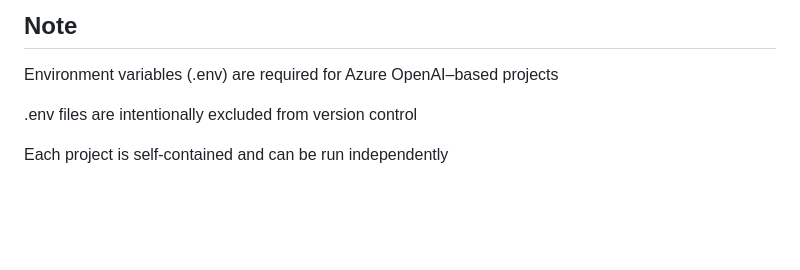
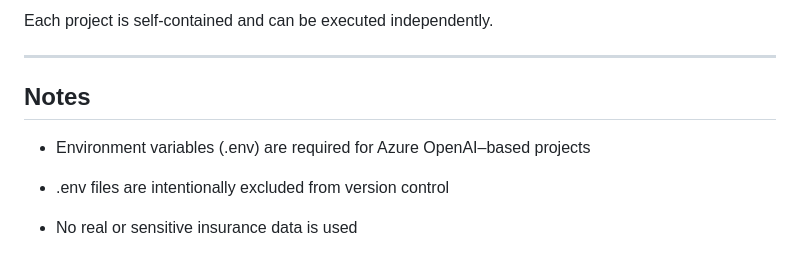
Before and after one commit to ganeshmali12/Insurance_usecases, a Markdown page: README.md, the part around one of its changes. Drawn GitHub-style; blank space fills up the shorter version.

```diff
--- a/README.md
+++ b/README.md
@@ -127,8 +178,13 @@ Run and explore the application
 
-## Note
+Each project is self-contained and can be executed independently.
 
-Environment variables (.env) are required for Azure OpenAI–based projects
+---
 
-.env files are intentionally excluded from version control
+## Notes
 
-Each project is self-contained and can be run independently
+
+- Environment variables (.env) are required for Azure OpenAI–based projects
+
+- .env files are intentionally excluded from version control
+
+- No real or sensitive insurance data is used
```
Also changed, not shown: other parts of README.md (+115 -64 lines).
